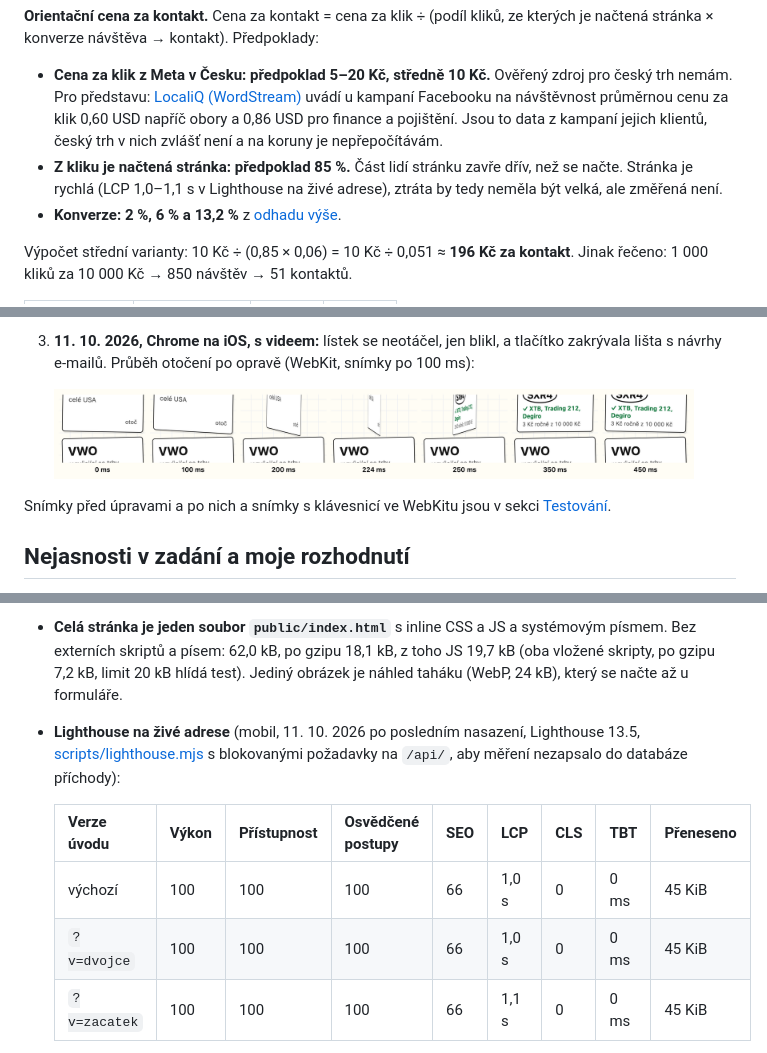
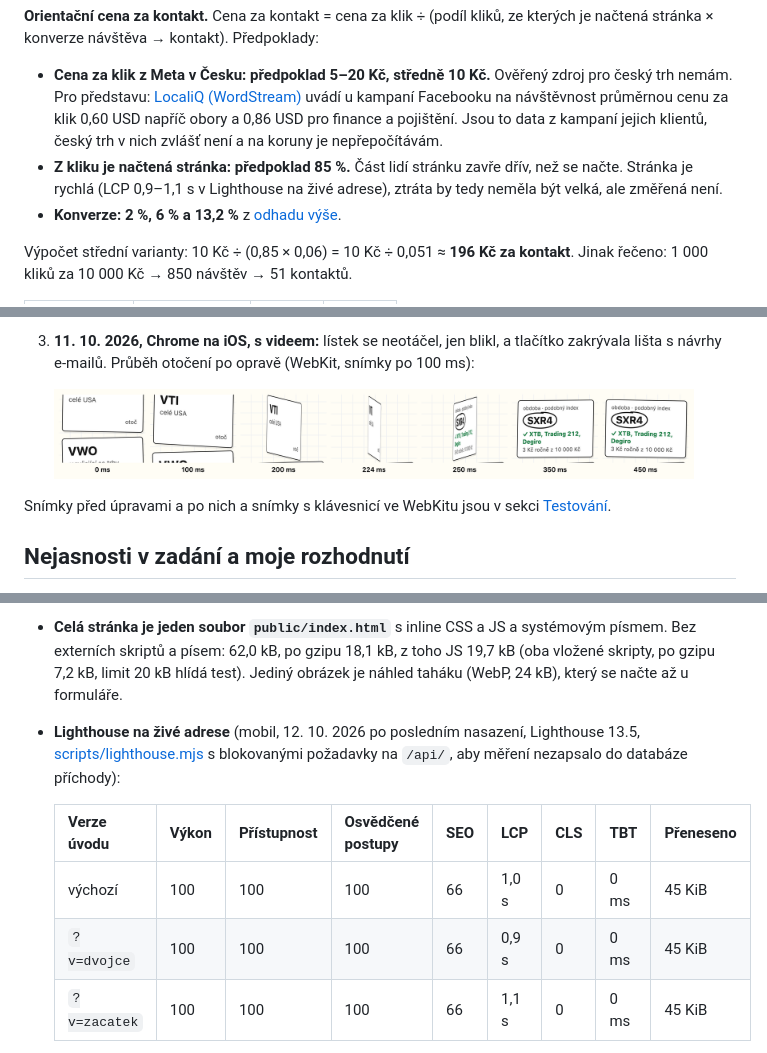
Before and after one commit to DanielKuchvalek/etf-landing, a Markdown page: README.md, 3 parts joined by grey strips. Rendered like a GitHub page; pictures changed too: docs/screenshots/webkit-otoceni-listku.png.

```diff
--- a/README.md
+++ b/README.md
@@ -132,7 +132,7 @@ Zjednodušení: formulář jde otevřít i bez otočení lístku (spodní lišta
 **Orientační cena za kontakt.** Cena za kontakt = cena za klik ÷ (podíl kliků, ze kterých je načtená stránka × konverze návštěva → kontakt). Předpoklady:
 
 - **Cena za klik z Meta v Česku: předpoklad 5–20 Kč, středně 10 Kč.** Ověřený zdroj pro český trh nemám. Pro představu: [LocaliQ (WordStream)](https://localiq.com/blog/facebook-advertising-benchmarks/) uvádí u kampaní Facebooku na návštěvnost průměrnou cenu za klik 0,60 USD napříč obory a 0,86 USD pro finance a pojištění. Jsou to data z kampaní jejich klientů, český trh v nich zvlášť není a na koruny je nepřepočítávám.
-- **Z kliku je načtená stránka: předpoklad 85 %.** Část lidí stránku zavře dřív, než se načte. Stránka je rychlá (LCP 1,0–1,1 s v Lighthouse na živé adrese), ztráta by tedy neměla být velká, ale změřená není.
+- **Z kliku je načtená stránka: předpoklad 85 %.** Část lidí stránku zavře dřív, než se načte. Stránka je rychlá (LCP 0,9–1,1 s v Lighthouse na živé adrese), ztráta by tedy neměla být velká, ale změřená není.
 - **Konverze: 2 %, 6 % a 13,2 %** z [odhadu výše](#očekávaná-konverze).
 
 Výpočet střední varianty: 10 Kč ÷ (0,85 × 0,06) = 10 Kč ÷ 0,051 ≈ **196 Kč za kontakt**. Jinak řečeno: 1 000 kliků za 10 000 Kč → 850 návštěv → 51 kontaktů.
@@ -282,12 +282,12 @@ Vlastní události místo GA4, bez cookies a bez cookie lišty. Stránka je pos
 **Stack:** čisté HTML, CSS a JavaScript bez frameworku a bez build kroku, Vercel (statika a serverless funkce) a Supabase (Postgres v EU). Proč: stránka pro návštěvníka z mobilní reklamy musí být hlavně rychlá a malá a tohle je nejkratší cesta k webu, funkcím a databázi zdarma, v EU a bez závislostí, které by se musely instalovat a aktualizovat.
 
 - **Celá stránka je jeden soubor `public/index.html`** s inline CSS a JS a systémovým písmem. Bez externích skriptů a písem: 62,0 kB, po gzipu 18,1 kB, z toho JS 19,7 kB (oba vložené skripty, po gzipu 7,2 kB, limit 20 kB hlídá test). Jediný obrázek je náhled taháku (WebP, 24 kB), který se načte až u formuláře.
-- **Lighthouse na živé adrese** (mobil, 11. 10. 2026 po posledním nasazení, Lighthouse 13.5, [scripts/lighthouse.mjs](scripts/lighthouse.mjs) s blokovanými požadavky na `/api/`, aby měření nezapsalo do databáze příchody):
+- **Lighthouse na živé adrese** (mobil, 12. 10. 2026 po posledním nasazení, Lighthouse 13.5, [scripts/lighthouse.mjs](scripts/lighthouse.mjs) s blokovanými požadavky na `/api/`, aby měření nezapsalo do databáze příchody):
 
   | Verze úvodu | Výkon | Přístupnost | Osvědčené postupy | SEO | LCP | CLS | TBT | Přeneseno |
   |---|---|---|---|---|---|---|---|---|
   | výchozí | 100 | 100 | 100 | 66 | 1,0 s | 0 | 0 ms | 45 KiB |
-  | `?v=dvojce` | 100 | 100 | 100 | 66 | 1,0 s | 0 | 0 ms | 45 KiB |
+  | `?v=dvojce` | 100 | 100 | 100 | 66 | 0,9 s | 0 | 0 ms | 45 KiB |
   | `?v=zacatek` | 100 | 100 | 100 | 66 | 1,1 s | 0 | 0 ms | 45 KiB |
 
   SEO 66 jen proto, že stránka má záměrně `noindex` (jediný neúspěšný audit je „stránka je blokovaná pro indexování“). V konzoli žádné chyby. Lokálně bez komprese (stejný den, po posledních úpravách) vychází totéž, jen 88 KiB a LCP 1,2 s.
```
Also changed, not shown: ai-log/denik.md (+13 -0 lines).
